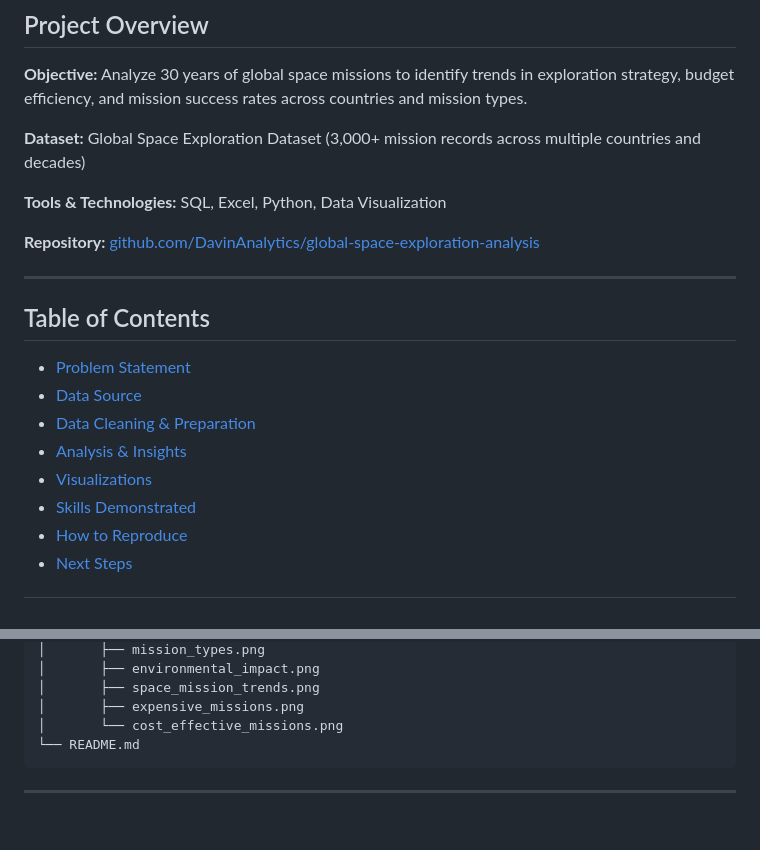
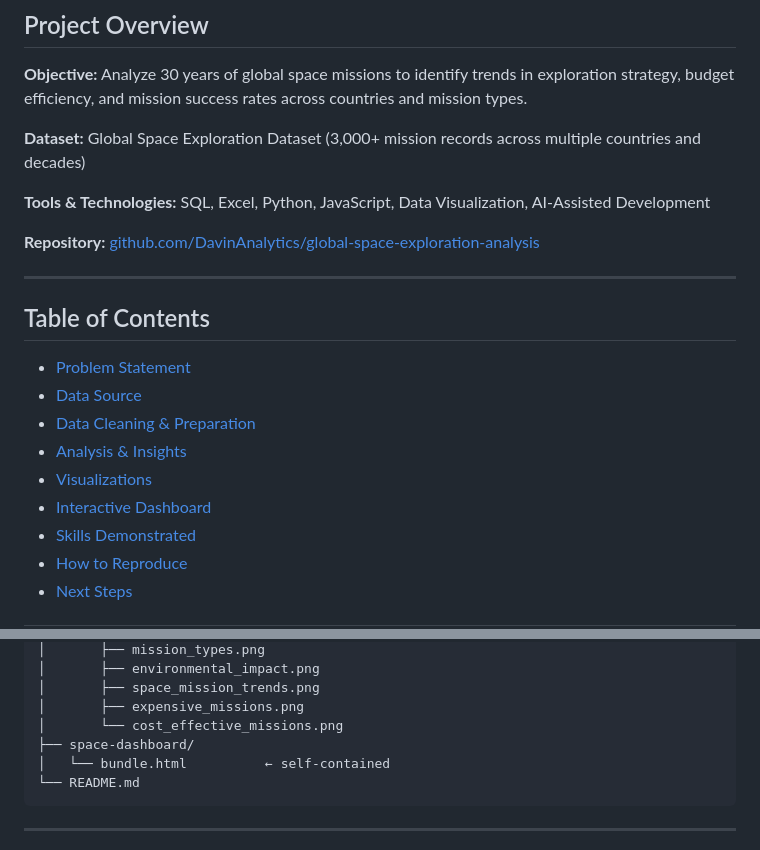
Before and after one commit to DavinAnalytics/global-space-exploration-analysis, a Markdown page: README.md, 2 parts joined by grey strips. Drawn GitHub-style; blank space fills up the shorter version.

````diff
--- a/README.md
+++ b/README.md
@@ -6,7 +6,7 @@
 
 **Dataset:** Global Space Exploration Dataset (3,000+ mission records across multiple countries and decades)
 
-**Tools & Technologies:** SQL, Excel, Python, Data Visualization
+**Tools & Technologies:** SQL, Excel, Python, JavaScript, Data Visualization, AI-Assisted Development
 
 **Repository:** [github.com/DavinAnalytics/global-space-exploration-analysis](https://github.com/DavinAnalytics/global-space-exploration-analysis)
 
@@ -19,6 +19,7 @@
 - [Data Cleaning & Preparation](#data-cleaning--preparation)
 - [Analysis & Insights](#analysis--insights)
 - [Visualizations](#visualizations)
+- [Interactive Dashboard](#interactive-dashboard)
 - [Skills Demonstrated](#skills-demonstrated)
 - [How to Reproduce](#how-to-reproduce)
 - [Next Steps](#next-steps)
@@ -355,6 +393,8 @@ global-space-exploration-analysis/
 │       ├── space_mission_trends.png
 │       ├── expensive_missions.png
 │       └── cost_effective_missions.png
+├── space-dashboard/
+│   └── bundle.html          ← self-contained
 └── README.md
 ```
 
````
Also changed, not shown: other parts of README.md (+38 -1 lines).
